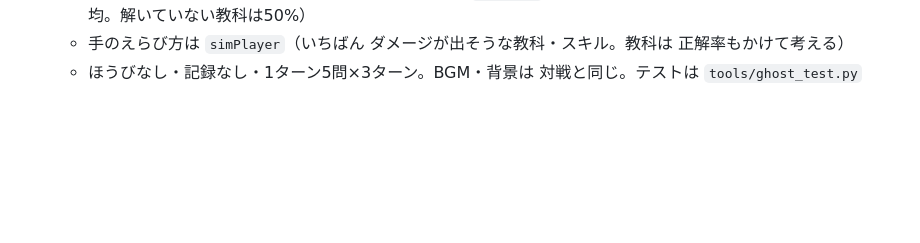
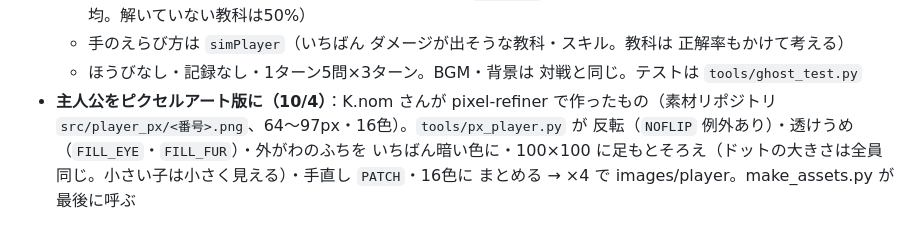
Before and after one commit to nochi-jpg/manabi-battle, a Markdown page: HANDOFF.md, the part around the change. Rendered like a GitHub page; blank space fills up the shorter version.

Commit message:
HANDOFF：主人公ピクセルアート版
Co-Authored-By: Claude Opus 5.5 <noreply@anthropic.com>
Claude-Session: https://claude.ai/code/session_01VSVSxW2cDN42XVaoPQurWi

```diff
--- a/HANDOFF.md
+++ b/HANDOFF.md
@@ -175,3 +175,4 @@
   - 正解率は 教科ごとに 友だちの問題の すすみぐあい（`ghostAcc`：卒業100%・あと1回95%・復習待ち55%の平均。解いていない教科は50%）
   - 手のえらび方は `simPlayer`（いちばん ダメージが出そうな教科・スキル。教科は 正解率もかけて考える）
   - ほうびなし・記録なし・1ターン5問×3ターン。BGM・背景は 対戦と同じ。テストは `tools/ghost_test.py`
+- **主人公をピクセルアート版に（10/4）**：K.nom さんが pixel-refiner で作ったもの（素材リポジトリ `src/player_px/<番号>.png`、64〜97px・16色）。`tools/px_player.py` が 反転（`NOFLIP` 例外あり）・透けうめ（`FILL_EYE`・`FILL_FUR`）・外がわのふちを いちばん暗い色に・100×100 に足もとそろえ（ドットの大きさは全員同じ。小さい子は小さく見える）・手直し `PATCH`・16色に まとめる → ×4 で images/player。make_assets.py が最後に呼ぶ
```
